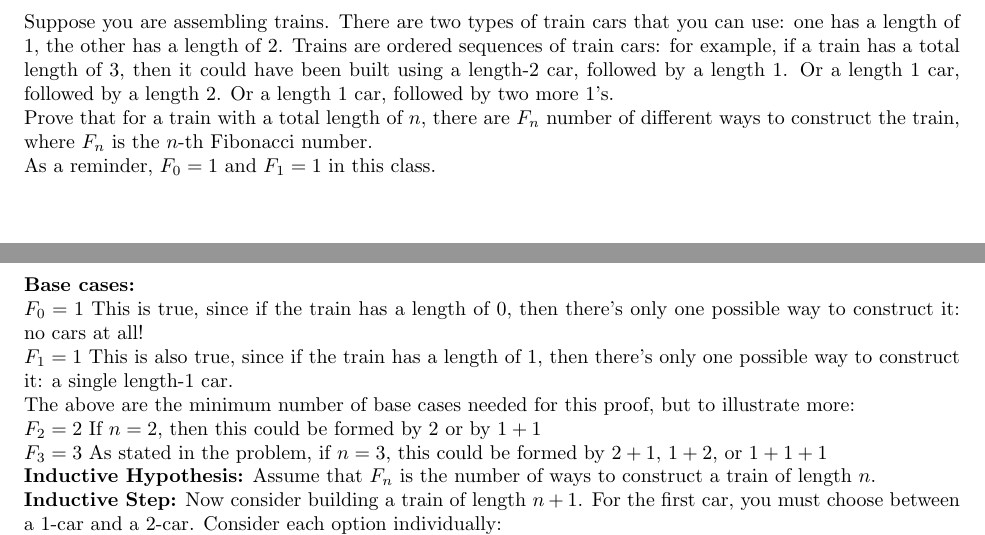
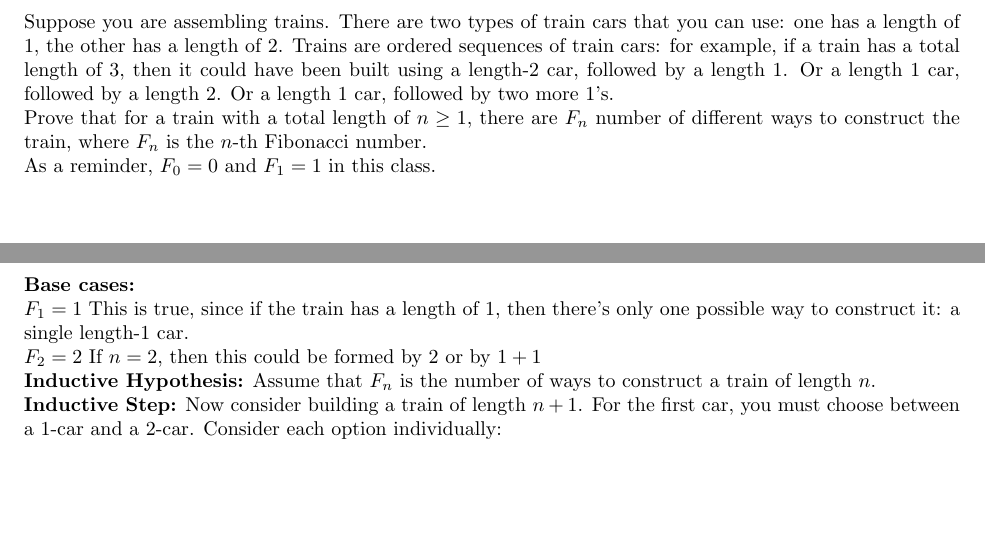
Before and after one commit to ravenblood000/RLO, a LaTeX document (main.tex): two parts of pages 37 and 38 of 72, joined at a grey line, cut so that both start at the same text, the shorter picture padded with empty space. Compiled offline with pdfLaTeX.

Commit message:
Fixed typos

```diff
--- a/main.tex
+++ b/main.tex
@@ -429,17 +429,14 @@ Suppose we have a recursively-defined function (much like a Fibonacci sequence)
 \subsection*{Q4.3}
 \addcontentsline{toc}{subsection}{Q4.3}
 Suppose you are assembling trains. There are two types of train cars that you can use: one has a length of 1, the other has a length of 2. Trains are ordered sequences of train cars: for example, if a train has a total length of 3, then it could have been built using a length-2 car, followed by a length 1. Or a length 1 car, followed by a length 2. Or a length 1 car, followed by two more 1's.
-\\ Prove that for a train with a total length of $n$, there are $F_n$ number of different ways to construct the train, where $F_n$ is the $n$-th Fibonacci number.
-\\ As a reminder, $F_0=1$ and $F_1=1$ in this class.
+\\ Prove that for a train with a total length of $n\geq1$, there are $F_n$ number of different ways to construct the train, where $F_n$ is the $n$-th Fibonacci number.
+\\ As a reminder, $F_0=0$ and $F_1=1$ in this class.
 \newpage
 \subsection*{Q4.3 Answer}
 \addcontentsline{toc}{subsection}{Q4.3 Answer}
 \textbf{Base cases:}
-\\ $F_0=1$ This is true, since if the train has a length of 0, then there's only one possible way to construct it: no cars at all!
-\\ $F_1=1$ This is also true, since if the train has a length of 1, then there's only one possible way to construct it: a single length-1 car.
-\\ The above are the minimum number of base cases needed for this proof, but to illustrate more:
+\\ $F_1=1$ This is true, since if the train has a length of 1, then there's only one possible way to construct it: a single length-1 car.
 \\ $F_2=2$ If $n=2$, then this could be formed by $2$ or by $1+1$
-\\ $F_3=3$ As stated in the problem, if $n=3$, this could be formed by $2+1$, $1+2$, or $1+1+1$
 \\ \textbf{Inductive Hypothesis:} Assume that $F_n$ is the number of ways to construct a train of length $n$.
 \\ \textbf{Inductive Step:} Now consider building a train of length $n+1$. For the first car, you must choose between a 1-car and a 2-car. Consider each option individually:
 \\ Case 1: You choose to start with a 1-car. The rest of the train is now of length $n$, and the I.H. tells us that there are $F_n$ possible ways to construct this $n$-length train.
```
Also changed, not shown: main.pdf, main.tex (14 more changed lines).
